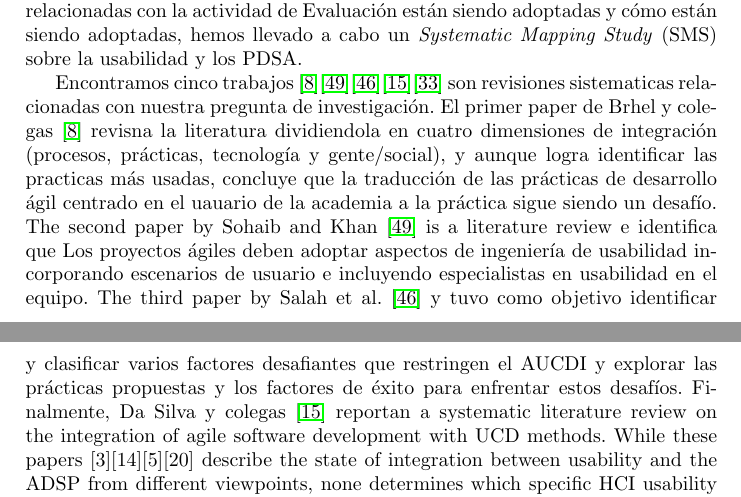
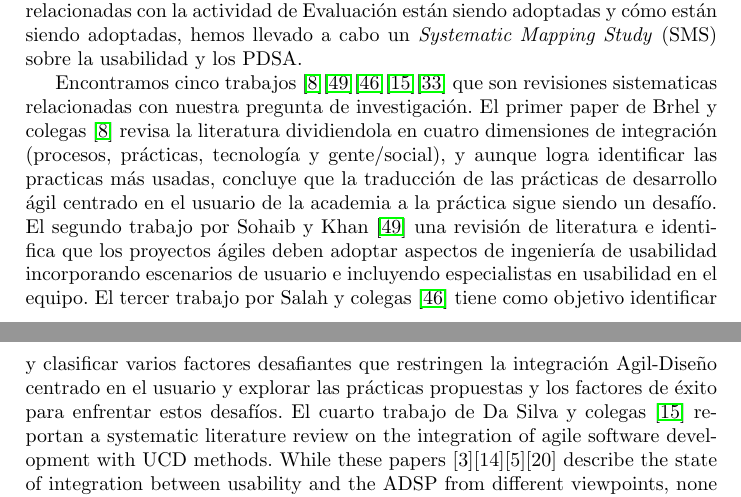
Before and after one commit to dmagues/Cibse2018, a LaTeX thesis (paper.tex, which reads tex/related.tex): two parts of pages 3 and 4 of 15, joined at a grey line, cut so that both start at the same text. Compiled offline with pdfLaTeX; the source files are stored in an older character set and shown here as Unicode.

Commit message:
Cambios en trabajos relacionados 2

```diff
--- a/tex/related.tex
+++ b/tex/related.tex
@@ -1,7 +1,7 @@
 \section{Trabajos Relacionados}\label{sec-relacionados}
 Para investigar de manera general, entre otros aspectos, las técnicas de usabilidad que pueden ser incorporadas en los PDSA, algunos investigadores han realizado estudios empíricos \cite{Broschinsky2008,Grigoreanu2013,Hodgetts2005}, mientras que otros pocos han estudiado la literatura \cite{Salah2014b,Brhel2015}. El objetivo de nuestra investigación es conocer el estado actual de la usabilidad en los PDSA desde una perspectiva más amplia. Para analizar los beneficios de la usabilidad en los PDSA e identificar qué técnicas de usabilidad relacionadas con la actividad de Evaluación están siendo adoptadas y cómo están siendo adoptadas, hemos llevado a cabo un \textit{Systematic Mapping Study} (SMS) sobre la usabilidad y los PDSA.
 
-Encontramos cinco trabajos \cite{Brhel2015}\cite{Sohaib2010}\cite{Salah2014b}\cite{DaSilva2011}\cite{Jurca2014} son revisiones sistematicas relacionadas con nuestra pregunta de investigación. El primer paper de Brhel y colegas \cite{Brhel2015} revisna la literatura dividiendola en cuatro dimensiones de integración (procesos, prácticas, tecnología y gente/social), y aunque logra identificar las practicas más usadas, concluye que la traducción de las prácticas de desarrollo ágil centrado en el uauario de la academia a la práctica sigue siendo un desafío. The second paper by Sohaib and Khan \cite{Sohaib2010} is a literature review e identifica que Los proyectos ágiles deben adoptar aspectos de ingeniería de usabilidad incorporando escenarios de usuario e incluyendo especialistas en usabilidad en el equipo. The third paper by Salah et al. \cite{Salah2014b} y tuvo como objetivo identificar y clasificar varios factores desafiantes que restringen el AUCDI y explorar las prácticas propuestas y los factores de éxito para enfrentar estos desafíos. Finalmente, Da Silva y colegas \cite{DaSilva2011} reportan  a systematic literature review on the integration of agile software development with UCD methods. While these papers [3][14][5][20] describe the state of integration between usability and the ADSP from different viewpoints, none determines which specific HCI usability techniques the agile development communities are starting to adopt. Therefore, we conducted a systematic mapping study (SMS) [19].
+Encontramos cinco trabajos \cite{Brhel2015}\cite{Sohaib2010}\cite{Salah2014b}\cite{DaSilva2011}\cite{Jurca2014} que son revisiones sistematicas relacionadas con nuestra pregunta de investigación. El primer paper de Brhel y colegas \cite{Brhel2015} revisa la literatura dividiendola en cuatro dimensiones de integración (procesos, prácticas, tecnología y gente/social), y aunque logra identificar las practicas más usadas, concluye que la traducción de las prácticas de desarrollo ágil centrado en el usuario de la academia a la práctica sigue siendo un desafío. El segundo trabajo por Sohaib y Khan \cite{Sohaib2010} una revisi\'{o}n de literatura e identifica que los proyectos ágiles deben adoptar aspectos de ingeniería de usabilidad incorporando escenarios de usuario e incluyendo especialistas en usabilidad en el equipo. El tercer trabajo por Salah y colegas \cite{Salah2014b} tiene como objetivo identificar y clasificar varios factores desafiantes que restringen la integración Agil-Diseño centrado en el usuario y explorar las pr\'{a}cticas propuestas y los factores de \'{e}xito para enfrentar estos desafíos. El cuarto trabajo de Da Silva y colegas \cite{DaSilva2011} reportan  a systematic literature review on the integration of agile software development with UCD methods. While these papers [3][14][5][20] describe the state of integration between usability and the ADSP from different viewpoints, none determines which specific HCI usability techniques the agile development communities are starting to adopt. Therefore, we conducted a systematic mapping study (SMS) [19].
 
 Jurca \cite{Jurca2014} realiza un SMS que permite evaluar la integración Agile-UX desde varias tendencias como el uso de sprints 0 o LDUF, problemas organizacionales y recomendaciones para la integracion, artefatos y practicas mas comunes (Workshops, Lo-Fi Prototyping, Interviews, Meetings with Users and Scenarios) y marcos de integración. Sin embargo no precisa que métodos y cómo estan siendo usados los UEM dentro de los ASDP, which aren't the most feasible in the industry \cite{Jia2012}.
 
```
